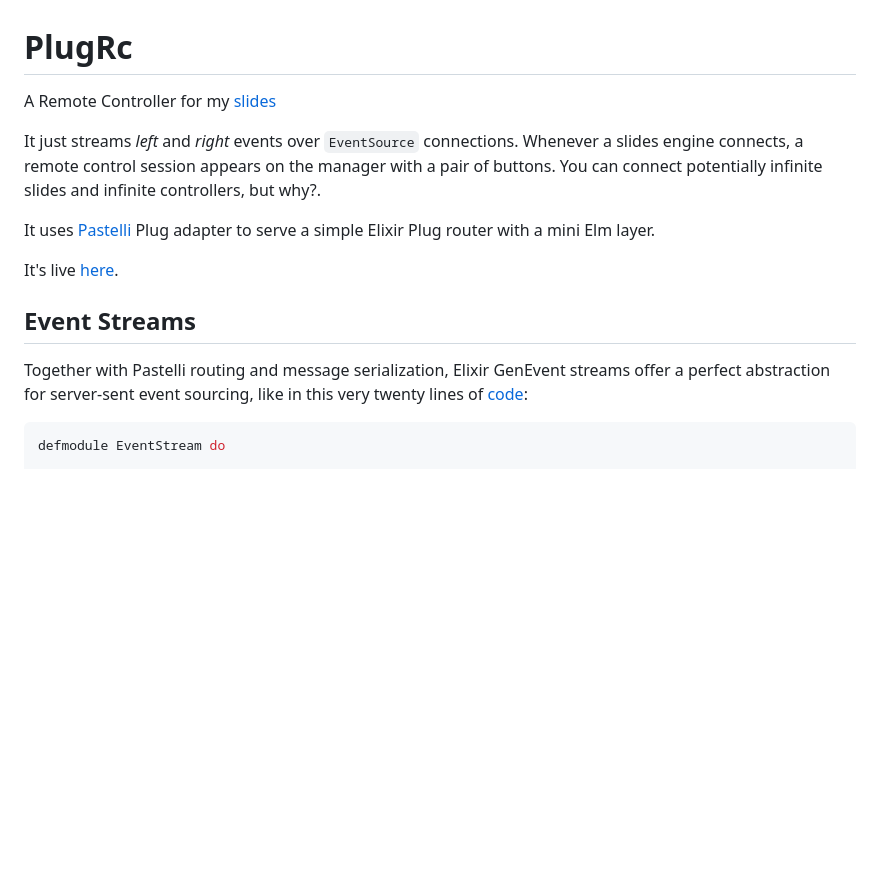
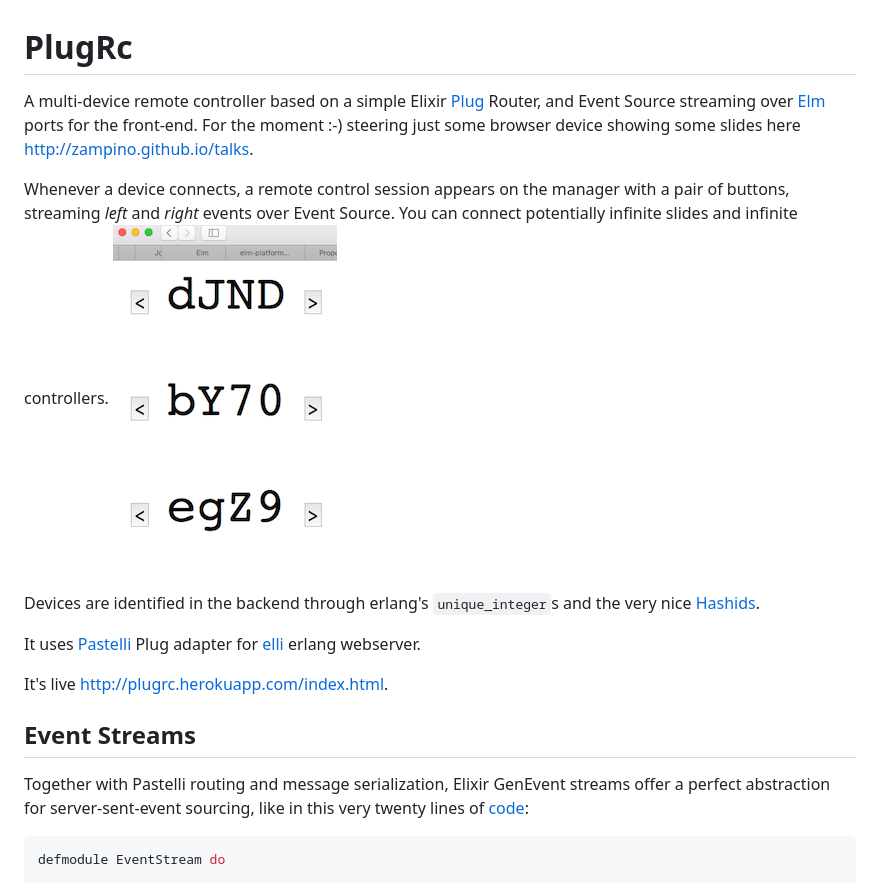
Before and after one commit to zampino/plug_rc, a Markdown page: README.md, the part around the change. GitHub-like rendering; pictures changed too: screenshot.png (added); blank space fills up the shorter version.

Commit message:
rewording

````diff
--- a/README.md
+++ b/README.md
@@ -1,23 +1,31 @@
 # PlugRc
 
-A Remote Controller for my [slides](http://zampino.github.io/talks)
+A multi-device remote controller based on a simple
+Elixir [Plug](https://github.com/elixir-lang/plug) Router,
+and Event Source streaming over [Elm](http://elm-lang.org) ports for the front-end.
+For the moment :-) steering just some browser
+device showing some slides here http://zampino.github.io/talks.
 
-It just streams _left_ and _right_ events over `EventSource` connections.
-Whenever a slides engine connects, a remote control session appears
-on the manager with a pair of buttons. You can connect potentially
-infinite slides and infinite controllers, but why?.
+Whenever a device connects, a remote control session appears
+on the manager with a pair of buttons, streaming
+_left_ and _right_ events over Event Source.
+You can connect potentially
+infinite slides and infinite controllers.
+![lefts-and-rights](screenshot.png)
 
-It uses [Pastelli](https://github.com/zampino/pastelli) Plug adapter to serve a
-simple Elixir Plug router with a mini Elm layer.
+Devices are identified in the backend through erlang's `unique_integer`s and
+the very nice [Hashids](http://hashids.org/elixir/).
 
-It's live [here](http://plugrc.herokuapp.com/index.html).
+It uses [Pastelli](https://github.com/zampino/pastelli) Plug adapter
+for [elli](https://github.com/knutin/elli) erlang webserver.
 
+It's live http://plugrc.herokuapp.com/index.html.
 
 ## Event Streams
 
 Together with Pastelli routing and message serialization,
 Elixir GenEvent streams offer a perfect abstraction for
-server-sent event sourcing, like in this very twenty lines of [code](https://github.com/zampino/plug_rc/blob/master/lib/plug_rc/event_stream.ex):
+server-sent-event sourcing, like in this very twenty lines of [code](https://github.com/zampino/plug_rc/blob/master/lib/plug_rc/event_stream.ex):
 
 ```elixir
 defmodule EventStream do
````
